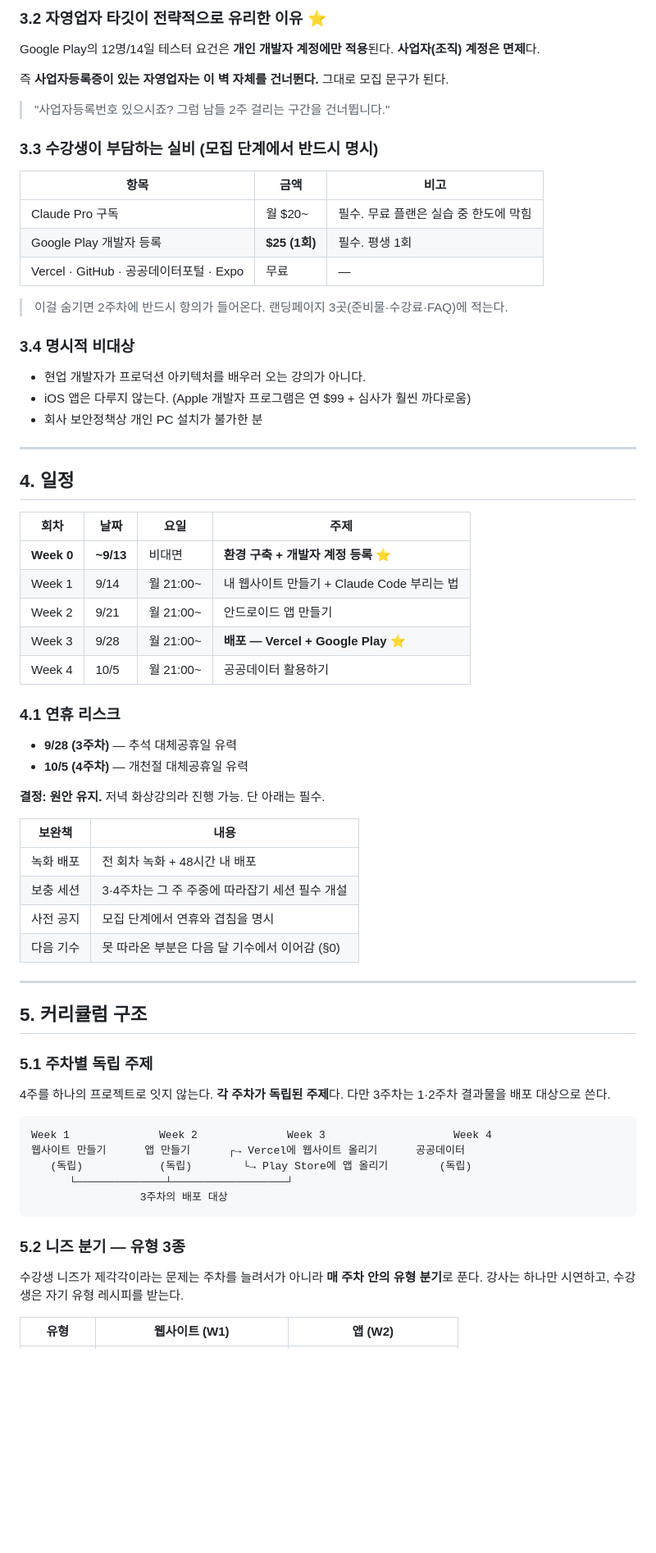
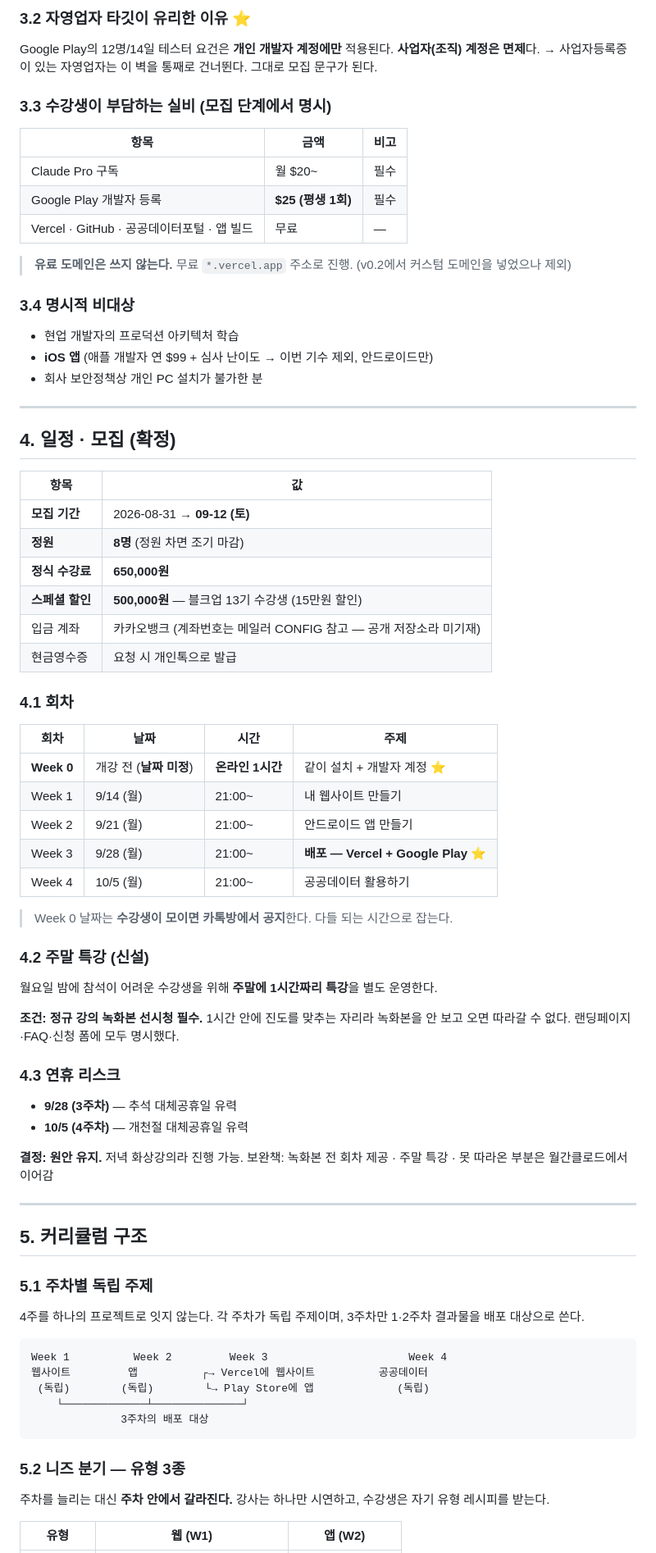
Before and after one commit to JeonSeokHwanAI/hello-claude-code, a Markdown page: docs/season2/PRD.md, the part around one of its changes. Shown at 82% size. GitHub-like rendering; blank space fills up the shorter version.

````diff
--- a/docs/season2/PRD.md
+++ b/docs/season2/PRD.md
@@ -74,67 +81,77 @@ Claude는 코드를 써주지만 **이건 못 한다.**
 
-### 3.2 자영업자 타깃이 전략적으로 유리한 이유 ⭐
-Google Play의 12명/14일 테스터 요건은 **개인 개발자 계정에만 적용**된다. **사업자(조직) 계정은 면제**다.
+### 3.2 자영업자 타깃이 유리한 이유 ⭐
+Google Play의 12명/14일 테스터 요건은 **개인 개발자 계정에만** 적용된다. **사업자(조직) 계정은 면제**다.
+→ 사업자등록증이 있는 자영업자는 이 벽을 통째로 건너뛴다. 그대로 모집 문구가 된다.
 
-즉 **사업자등록증이 있는 자영업자는 이 벽 자체를 건너뛴다.** 그대로 모집 문구가 된다.
-
-> "사업자등록번호 있으시죠? 그럼 남들 2주 걸리는 구간을 건너뜁니다."
-
-### 3.3 수강생이 부담하는 실비 (모집 단계에서 반드시 명시)
+### 3.3 수강생이 부담하는 실비 (모집 단계에서 명시)
 | 항목 | 금액 | 비고 |
 |---|---|---|
-| Claude Pro 구독 | 월 $20~ | 필수. 무료 플랜은 실습 중 한도에 막힘 |
-| Google Play 개발자 등록 | **$25 (1회)** | 필수. 평생 1회 |
-| Vercel · GitHub · 공공데이터포털 · Expo | 무료 | — |
+| Claude Pro 구독 | 월 $20~ | 필수 |
+| Google Play 개발자 등록 | **$25 (평생 1회)** | 필수 |
+| Vercel · GitHub · 공공데이터포털 · 앱 빌드 | 무료 | — |
 
-> 이걸 숨기면 2주차에 반드시 항의가 들어온다. 랜딩페이지 3곳(준비물·수강료·FAQ)에 적는다.
+> **유료 도메인은 쓰지 않는다.** 무료 `*.vercel.app` 주소로 진행. (v0.2에서 커스텀 도메인을 넣었으나 제외)
 
 ### 3.4 명시적 비대상
-- 현업 개발자가 프로덕션 아키텍처를 배우러 오는 강의가 아니다.
-- iOS 앱은 다루지 않는다. (Apple 개발자 프로그램은 연 $99 + 심사가 훨씬 까다로움)
+- 현업 개발자의 프로덕션 아키텍처 학습
+- **iOS 앱** (애플 개발자 연 $99 + 심사 난이도 → 이번 기수 제외, 안드로이드만)
 - 회사 보안정책상 개인 PC 설치가 불가한 분
 
 ---
 
-## 4. 일정
+## 4. 일정 · 모집 (확정)
 
-| 회차 | 날짜 | 요일 | 주제 |
+| 항목 | 값 |
+|---|---|
+| **모집 기간** | 2026-08-31 → **09-12 (토)** |
+| **정원** | **8명** (정원 차면 조기 마감) |
+| **정식 수강료** | **650,000원** |
+| **스페셜 할인** | **500,000원** — 블크업 13기 수강생 (15만원 할인) |
+| 입금 계좌 | 카카오뱅크 (계좌번호는 메일러 CONFIG 참고 — 공개 저장소라 미기재) |
+| 현금영수증 | 요청 시 개인톡으로 발급 |
+
+### 4.1 회차
+
+| 회차 | 날짜 | 시간 | 주제 |
 |---|---|---|---|
-| **Week 0** | **~9/13** | 비대면 | **환경 구축 + 개발자 계정 등록** ⭐ |
-| Week 1 | 9/14 | 월 21:00~ | 내 웹사이트 만들기 + Claude Code 부리는 법 |
-| Week 2 | 9/21 | 월 21:00~ | 안드로이드 앱 만들기 |
-| Week 3 | 9/28 | 월 21:00~ | **배포 — Vercel + Google Play** ⭐ |
-| Week 4 | 10/5 | 월 21:00~ | 공공데이터 활용하기 |
+| **Week 0** | 개강 전 (**날짜 미정**) | **온라인 1시간** | 같이 설치 + 개발자 계정 ⭐ |
+| Week 1 | 9/14 (월) | 21:00~ | 내 웹사이트 만들기 |
+| Week 2 | 9/21 (월) | 21:00~ | 안드로이드 앱 만들기 |
+| Week 3 | 9/28 (월) | 21:00~ | **배포 — Vercel + Google Play** ⭐ |
+| Week 4 | 10/5 (월) | 21:00~ | 공공데이터 활용하기 |
 
-### 4.1 연휴 리스크
+> Week 0 날짜는 **수강생이 모이면 카톡방에서 공지**한다. 다들 되는 시간으로 잡는다.
+
+### 4.2 주말 특강 (신설)
+월요일 밤에 참석이 어려운 수강생을 위해 **주말에 1시간짜리 특강**을 별도 운영한다.
+
+**조건: 정규 강의 녹화본 선시청 필수.**
+1시간 안에 진도를 맞추는 자리라 녹화본을 안 보고 오면 따라갈 수 없다. 랜딩페이지·FAQ·신청 폼에 모두 명시했다.
+
+### 4.3 연휴 리스크
 - **9/28 (3주차)** — 추석 대체공휴일 유력
 - **10/5 (4주차)** — 개천절 대체공휴일 유력
 
-**결정: 원안 유지.** 저녁 화상강의라 진행 가능. 단 아래는 필수.
-
-| 보완책 | 내용 |
-|---|---|
-| 녹화 배포 | 전 회차 녹화 + 48시간 내 배포 |
-| 보충 세션 | 3·4주차는 그 주 주중에 따라잡기 세션 필수 개설 |
-| 사전 공지 | 모집 단계에서 연휴와 겹침을 명시 |
-| 다음 기수 | 못 따라온 부분은 다음 달 기수에서 이어감 (§0) |
+**결정: 원안 유지.** 저녁 화상강의라 진행 가능. 보완책:
+녹화본 전 회차 제공 · 주말 특강 · 못 따라온 부분은 월간클로드에서 이어감
 
 ---
 
 ## 5. 커리큘럼 구조
 
 ### 5.1 주차별 독립 주제
-4주를 하나의 프로젝트로 잇지 않는다. **각 주차가 독립된 주제**다. 다만 3주차는 1·2주차 결과물을 배포 대상으로 쓴다.
+4주를 하나의 프로젝트로 잇지 않는다. 각 주차가 독립 주제이며, 3주차만 1·2주차 결과물을 배포 대상으로 쓴다.
 
 ```
-Week 1              Week 2              Week 3                    Week 4
-웹사이트 만들기      앱 만들기      ┌→ Vercel에 웹사이트 올리기      공공데이터
-   (독립)            (독립)        └→ Play Store에 앱 올리기        (독립)
-      └──────────────┴──────────────────┘
-                 3주차의 배포 대상
+Week 1          Week 2         Week 3                      Week 4
+웹사이트         앱          ┌→ Vercel에 웹사이트          공공데이터
+ (독립)        (독립)        └→ Play Store에 앱             (독립)
+    └─────────────┴──────────────┘
+              3주차의 배포 대상
 ```
 
 ### 5.2 니즈 분기 — 유형 3종
-수강생 니즈가 제각각이라는 문제는 주차를 늘려서가 아니라 **매 주차 안의 유형 분기**로 푼다. 강사는 하나만 시연하고, 수강생은 자기 유형 레시피를 받는다.
+주차를 늘리는 대신 **주차 안에서 갈라진다.** 강사는 하나만 시연하고, 수강생은 자기 유형 레시피를 받는다.
 
-| 유형 | 웹사이트 (W1) | 앱 (W2) |
+| 유형 | 웹 (W1) | 앱 (W2) |
 |---|---|---|
````
Also changed, not shown: other parts of docs/season2/PRD.md (+193 -171 lines).
